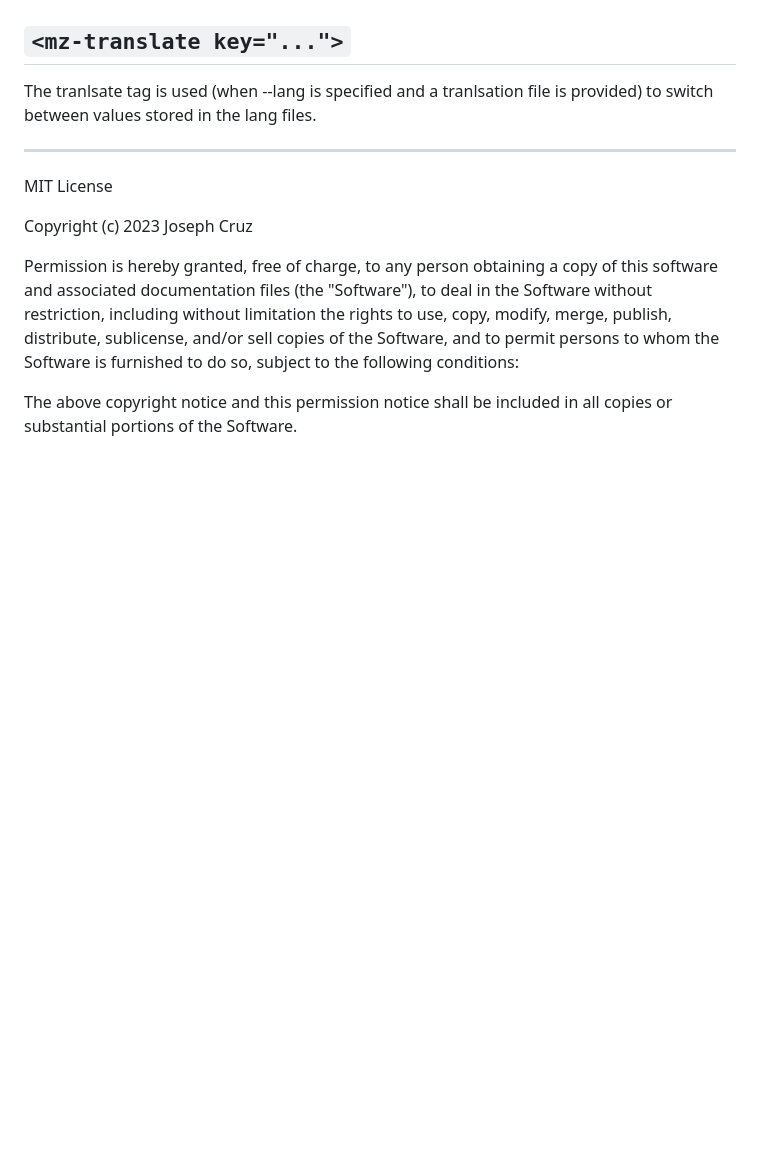
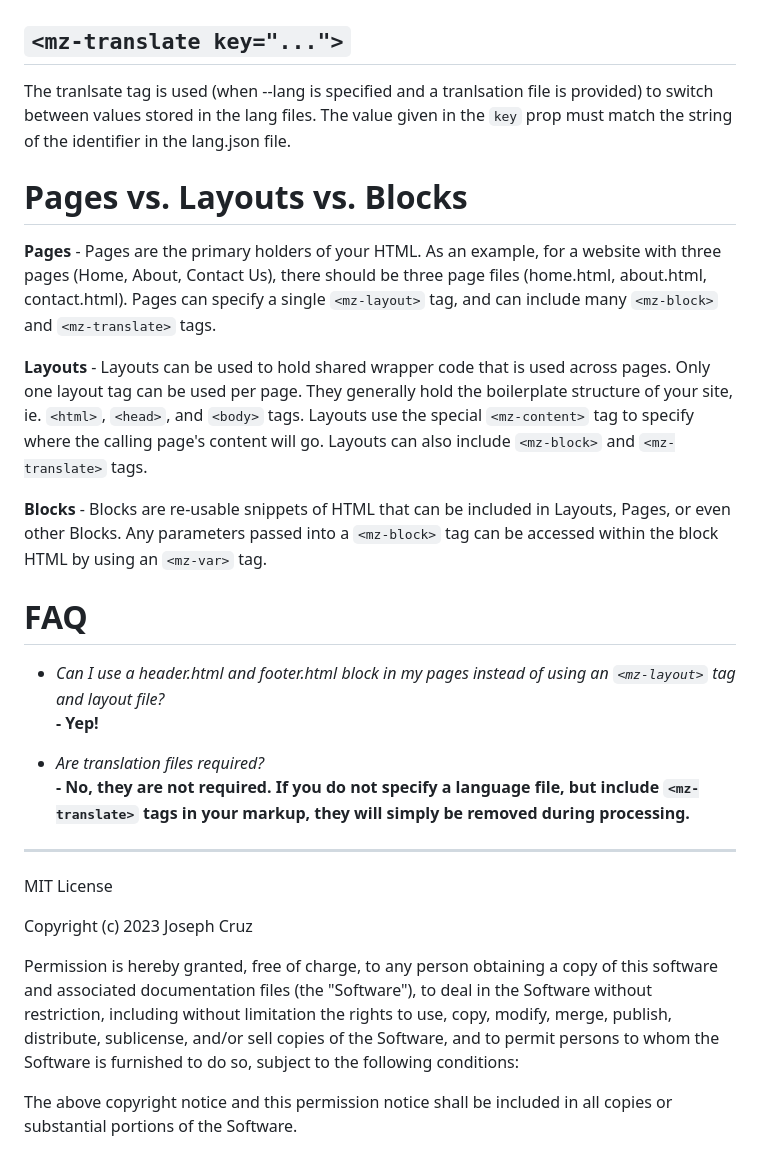
Before and after one commit to tvmb/megazord, a Markdown page: README.md, the part around one of its changes. Rendered like a GitHub page; blank space fills up the shorter version.

```diff
--- a/README.md
+++ b/README.md
@@ -42,7 +41,22 @@ The block tag will copy the file specificed by the `src` parameter and place its
 The var tag is used to display values passed into a block.
 
 ## `<mz-translate key="...">`
-The tranlsate tag is used (when --lang is specified and a tranlsation file is provided) to switch between values stored in the lang files.
+The tranlsate tag is used (when --lang is specified and a tranlsation file is provided) to switch between values stored in the lang files. The value given in the `key` prop must match the string of the identifier in the lang.json file.
+
+# Pages vs. Layouts vs. Blocks
+**Pages** - Pages are the primary holders of your HTML. As an example, for a website with three pages (Home, About, Contact Us), there should be three page files (home.html, about.html, contact.html). Pages can specify a single `<mz-layout>` tag, and can include many `<mz-block>` and `<mz-translate>` tags.
+
+**Layouts** - Layouts can be used to hold shared wrapper code that is used across pages. Only one layout tag can be used per page. They generally hold the boilerplate structure of your site, ie. `<html>`, `<head>`, and `<body>` tags. Layouts use the special `<mz-content>` tag to specify where the calling page's content will go. Layouts can also include `<mz-block>` and `<mz-translate>` tags.
+
+**Blocks** - Blocks are re-usable snippets of HTML that can be included in Layouts, Pages, or even other Blocks. Any parameters passed into a `<mz-block>` tag can be accessed within the block HTML by using an `<mz-var>` tag.
+
+# FAQ
+- _Can I use a header.html and footer.html block in my pages instead of using an `<mz-layout>` tag and layout file?_
+**- Yep!**
+
+- _Are translation files required?_
+**- No, they are not required. If you do not specify a language file, but include `<mz-translate>` tags in your markup, they will simply be removed during processing.**
+
 
 
 ----
```
Also changed, not shown: other parts of README.md (+7 -8 lines).
